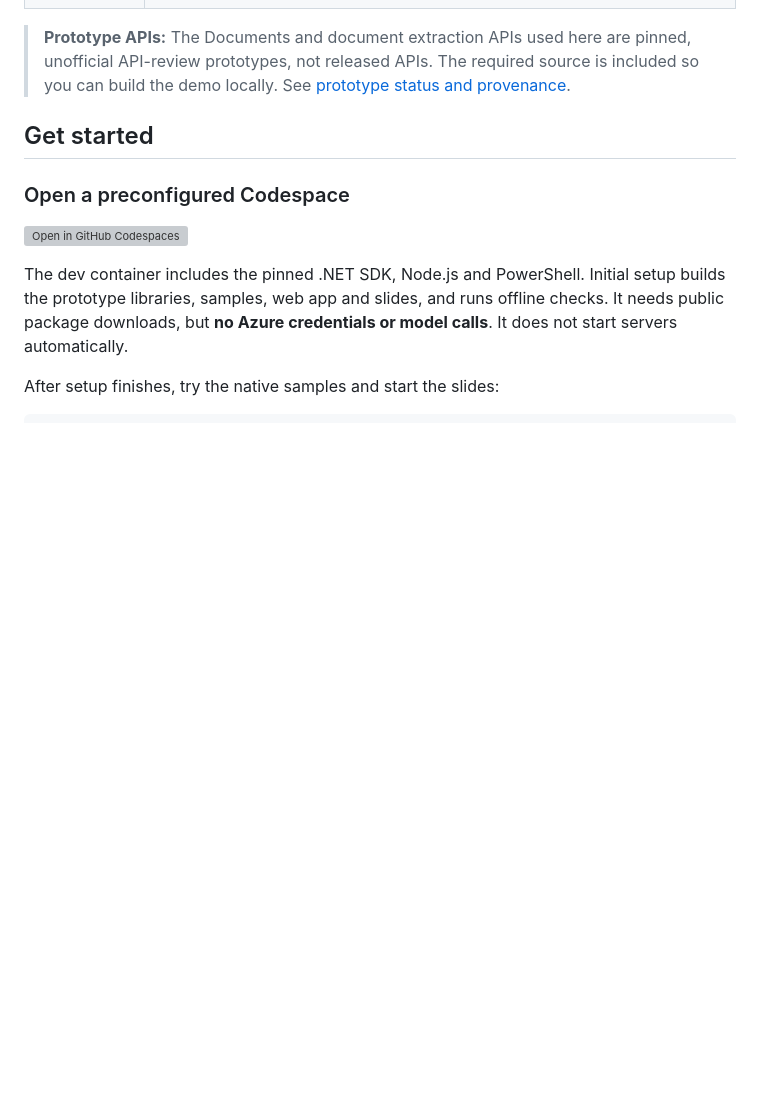
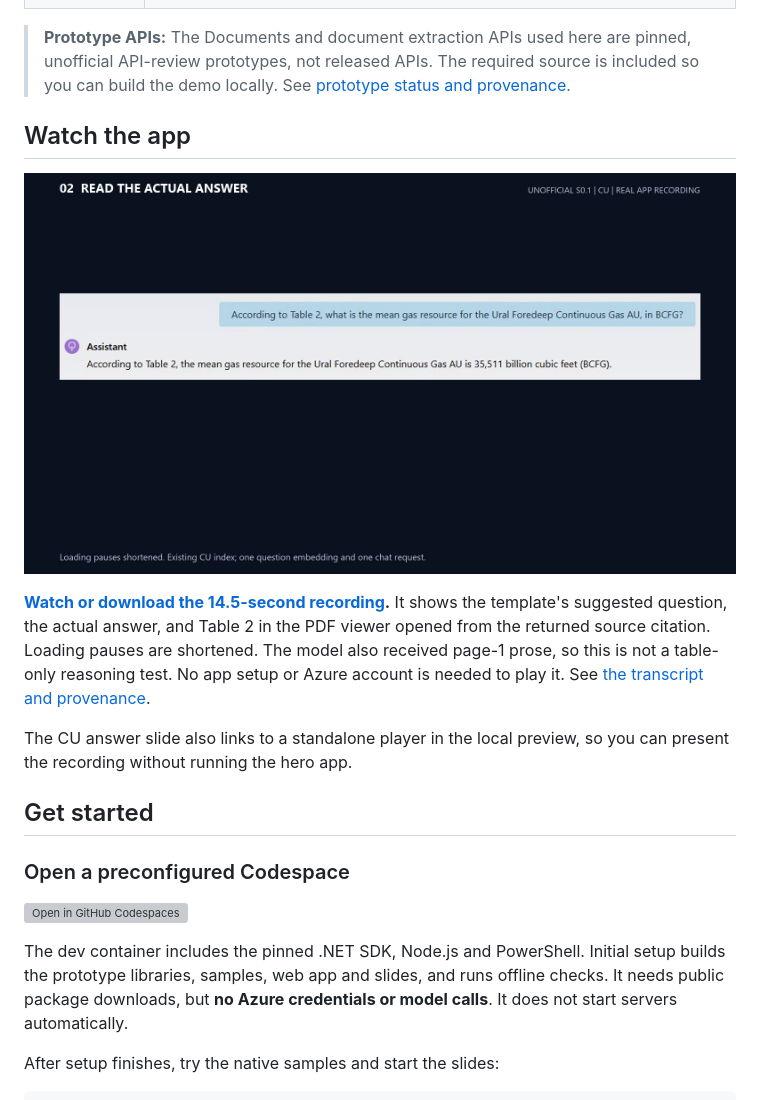
Before and after one commit to luisquintanilla/data-ingestion-standup-demo, a Markdown page: README.md, the part around the change. Rendered like a GitHub page; pictures changed too: assets/hero-demo/hero-demo-poster.png (added); blank space fills up the shorter version; grey boxes are pictures that could not be loaded.

```diff
--- a/README.md
+++ b/README.md
@@ -32,6 +32,20 @@ enough and where an OCR-capable provider makes a difference.
 > pinned, unofficial API-review prototypes, not released APIs. The required
 > source is included so you can build the demo locally.
 > See [prototype status and provenance](vendor/NOTICE.md).
+
+## Watch the app
+
+[![The real hero app answering the question with 35,511 BCFG. Watch or download the 14.5-second MP4.](assets/hero-demo/hero-demo-poster.png)](assets/hero-demo/hero-demo.mp4)
+
+**[Watch or download the 14.5-second recording](assets/hero-demo/hero-demo.mp4).**
+It shows the template's suggested question, the actual answer, and Table 2
+in the PDF viewer opened from the returned source citation.
+Loading pauses are shortened. The model also received page-1 prose,
+so this is not a table-only reasoning test. No app setup or Azure account
+is needed to play it. See [the transcript and provenance](assets/hero-demo/recording.json).
+
+The CU answer slide also links to a standalone player in the local preview,
+so you can present the recording without running the hero app.
 
 ## Get started
 
```
Also changed, not shown: slides.md (+14 -1 lines), 5 other files.
